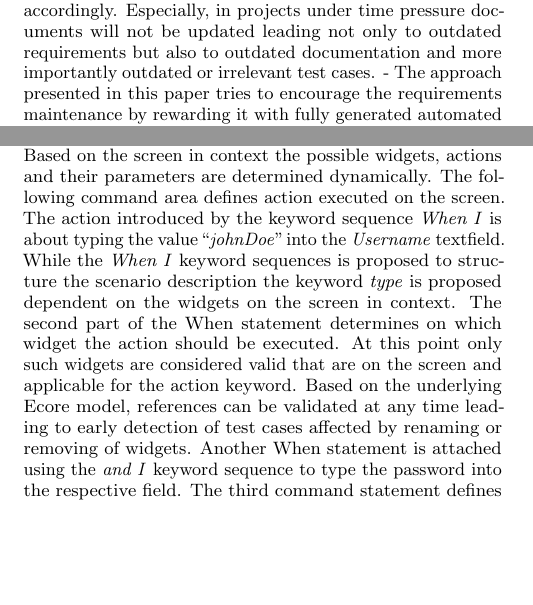
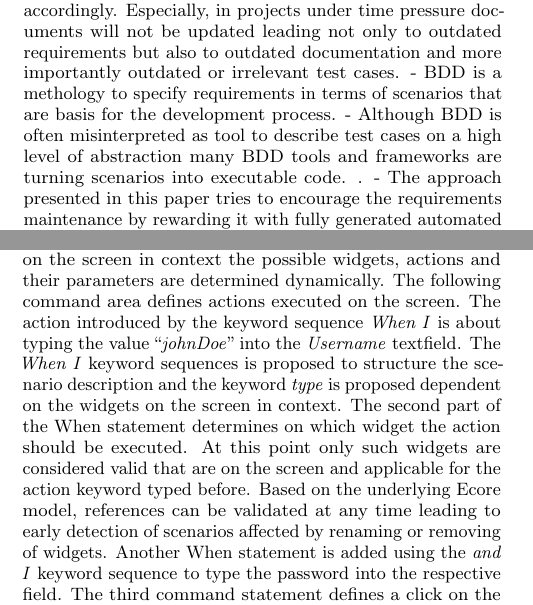
Before and after one commit to HBuender/SpecificationDrivenTesting, a LaTeX paper (201x-sac-tal.tex): two parts of the columns of pages 1 and 2 of 4, joined at a grey line, cut so that both start at the same text, the shorter picture padded with empty space. Compiled offline with pdfLaTeX.

Commit message:
Small Adjustments and Corrections

```diff
--- a/201x-sac-tal.tex
+++ b/201x-sac-tal.tex
@@ -277,7 +277,10 @@ The focus of the approach is to ease the creation and validation of requirements
 -	Many standards on how to describe requirements and what to include (functional, non-functional, UI-descriptions)
 -	UI descriptions are an important part since they create a common ground for developers, testers and business analysts to discuss even before implementation has started
 -	Because requirement documents play a central role in software development project every change affects multiple documents. If there is no traceability between the different artifacts it might happen that documents get not updated accordingly. Especially, in projects under time pressure documents will not be updated leading not only to outdated requirements but also to outdated documentation and more importantly outdated or irrelevant test cases.
--	The approach presented in this paper tries to encourage the requirements maintenance by rewarding it with fully generated automated test cases.
+- BDD is a methology to specify requirements in terms of scenarios that are basis for the development process.
+- Although BDD is often misinterpreted as tool to describe test cases on a high level of abstraction many BDD tools and frameworks are turning scenarios into executable code.
+.
+- The approach presented in this paper tries to encourage the requirements maintenance by rewarding it with fully generated automated test cases.
 -	The domain specific language introduced combines wireframe UI descriptions with specification written in a ubiquitous language as defined by the behavior driven development process.
 -	As for tools like cucumber the restriction applies: The main focus of the specification driven testing approach is to ensure a clean and up-to-date documentation of the system rewarded with fully generated test cases.
 Well understood, documented and up-to-date requirements are crucial to successfully accomplishing a software development project.
@@ -339,13 +343,13 @@ The third part describes different scenarios for the same screen using a BDD lik
 For a single screen there can be multiple scenarios within one feature file that describe different behavior, however, the sample shown above focuses on a successful login.
 The \textit{Login} scenario starts with the context area in which the Login screen is set into context.
 Based on the screen in context the possible widgets, actions and their parameters are determined dynamically.
-The following command area defines action executed on the screen.
+The following command area defines actions executed on the screen.
 The action introduced by the keyword sequence \textit{When I} is about typing the value ``\textit{johnDoe}" into the \textit{Username} textfield.
-While the \textit{When I} keyword sequences is proposed to structure the scenario description the keyword \textit{type} is proposed dependent on the widgets on the screen in context.
+The \textit{When I} keyword sequences is proposed to structure the scenario description and the keyword \textit{type} is proposed dependent on the widgets on the screen in context.
 The second part of the When statement determines on which widget the action should be executed.
-At this point only such widgets are considered valid that are on the screen and applicable for the action keyword.
-Based on the underlying Ecore model, references can be validated at any time leading to early detection of test cases affected by renaming or removing of widgets.
-Another When statement is attached using the \textit{and I} keyword sequence to type the password into the respective field.
+At this point only such widgets are considered valid that are on the screen and applicable for the action keyword typed before.
+Based on the underlying Ecore model, references can be validated at any time leading to early detection of scenarios affected by renaming or removing of widgets.
+Another When statement is added using the \textit{and I} keyword sequence to type the password into the respective field.
 The third command statement defines a click on the \textit{Login} button that causes an event in the application.
 The expected response of the application to the event triggered by clicking the button, is described in the next part of the scenario description.
 
```
Also changed, not shown: 201x-sac-tal.tex (19 more changed lines).
